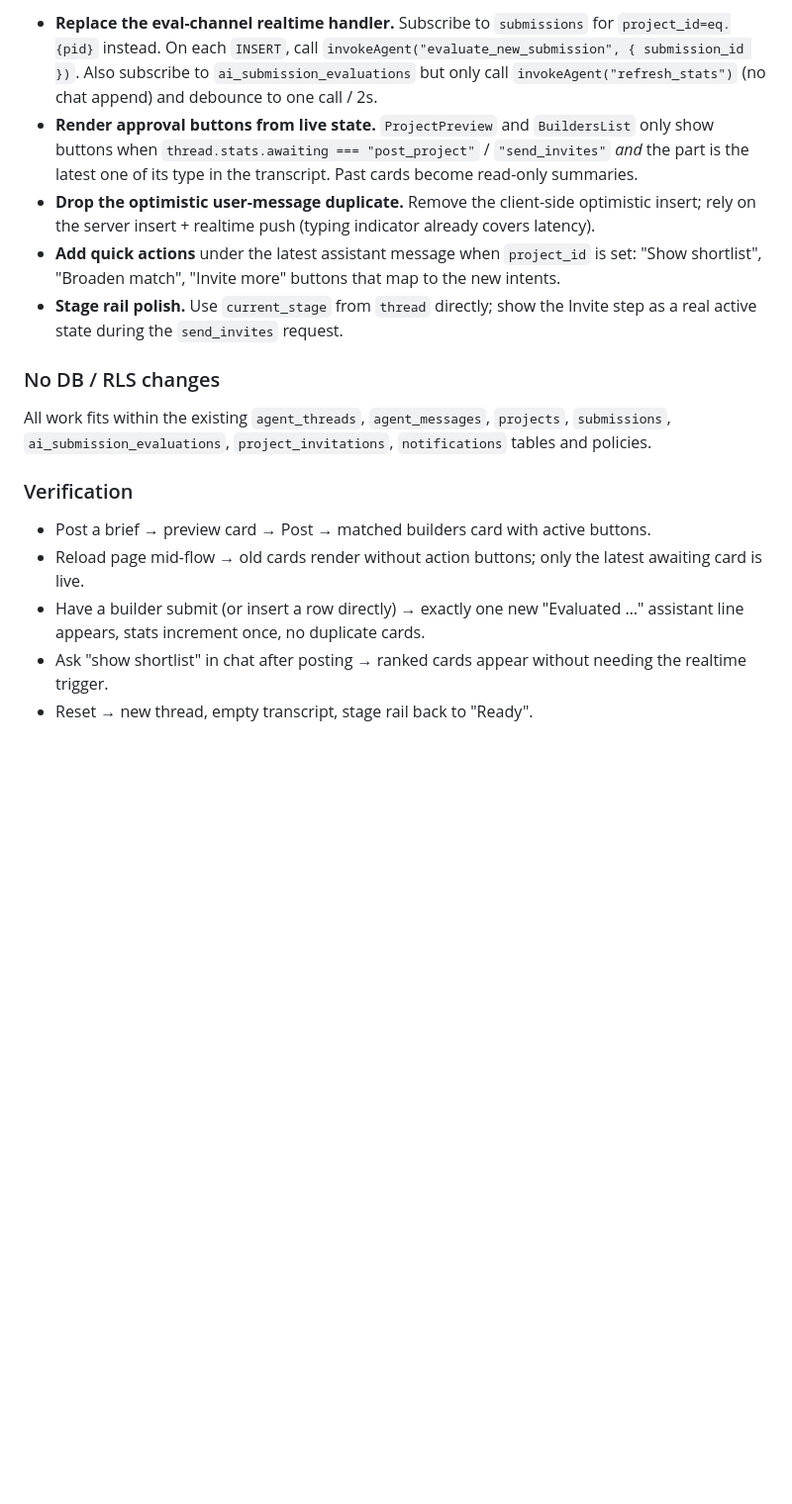
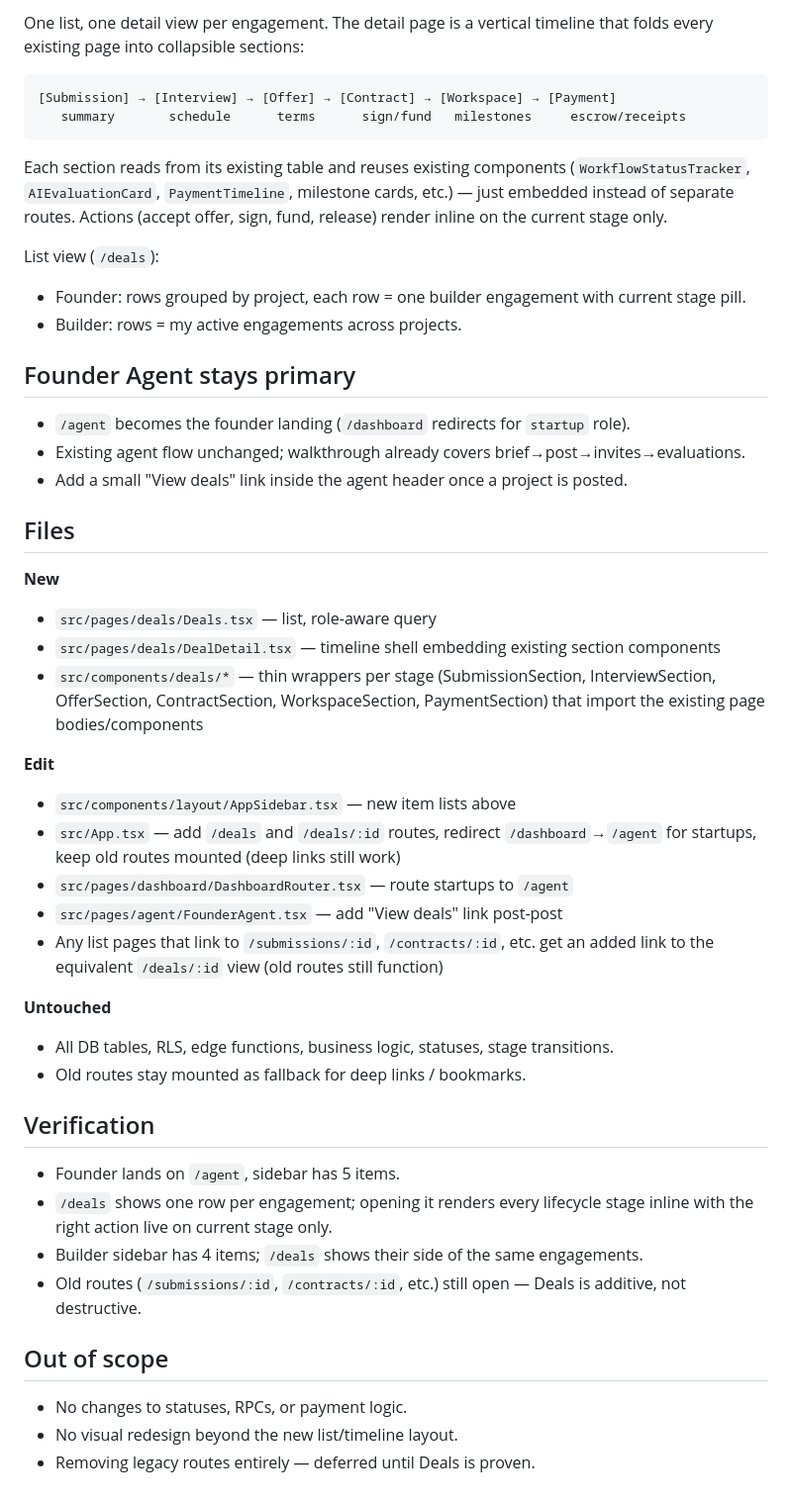
Before and after one commit to proofofbuild13/simple-launchpad, a Markdown page: .lovable/plan.md, the part around one of its changes. Shown at 99% size. Rendered like a GitHub page; blank space fills up the shorter version.

Commit message:
Changes
Co-authored-by: proofofbuild13 <285360677+proofofbuild13@users.noreply.github.com>

````diff
--- a/.lovable/plan.md
+++ b/.lovable/plan.md
@@ -32,16 +31,48 @@ The skeleton is in place but the flow has real gaps. Below is what is broken and
 
-- **Replace the eval-channel realtime handler.** Subscribe to `submissions` for `project_id=eq.{pid}` instead. On each `INSERT`, call `invokeAgent("evaluate_new_submission", { submission_id })`. Also subscribe to `ai_submission_evaluations` but only call `invokeAgent("refresh_stats")` (no chat append) and debounce to one call / 2s.
-- **Render approval buttons from live state.** `ProjectPreview` and `BuildersList` only show buttons when `thread.stats.awaiting === "post_project"` / `"send_invites"` *and* the part is the latest one of its type in the transcript. Past cards become read-only summaries.
-- **Drop the optimistic user-message duplicate.** Remove the client-side optimistic insert; rely on the server insert + realtime push (typing indicator already covers latency).
-- **Add quick actions** under the latest assistant message when `project_id` is set: "Show shortlist", "Broaden match", "Invite more" buttons that map to the new intents.
-- **Stage rail polish.** Use `current_stage` from `thread` directly; show the Invite step as a real active state during the `send_invites` request.
+One list, one detail view per engagement. The detail page is a vertical timeline that folds every existing page into collapsible sections:
 
-### No DB / RLS changes
-All work fits within the existing `agent_threads`, `agent_messages`, `projects`, `submissions`, `ai_submission_evaluations`, `project_invitations`, `notifications` tables and policies.
+```
+[Submission] → [Interview] → [Offer] → [Contract] → [Workspace] → [Payment]
+   summary       schedule      terms      sign/fund   milestones     escrow/receipts
+```
 
-### Verification
-- Post a brief → preview card → Post → matched builders card with active buttons.
-- Reload page mid-flow → old cards render without action buttons; only the latest awaiting card is live.
-- Have a builder submit (or insert a row directly) → exactly one new "Evaluated …" assistant line appears, stats increment once, no duplicate cards.
-- Ask "show shortlist" in chat after posting → ranked cards appear without needing the realtime trigger.
-- Reset → new thread, empty transcript, stage rail back to "Ready".
+Each section reads from its existing table and reuses existing components (`WorkflowStatusTracker`, `AIEvaluationCard`, `PaymentTimeline`, milestone cards, etc.) — just embedded instead of separate routes. Actions (accept offer, sign, fund, release) render inline on the current stage only.
+
+List view (`/deals`):
+- Founder: rows grouped by project, each row = one builder engagement with current stage pill.
+- Builder: rows = my active engagements across projects.
+
+## Founder Agent stays primary
+
+- `/agent` becomes the founder landing (`/dashboard` redirects for `startup` role).
+- Existing agent flow unchanged; walkthrough already covers brief→post→invites→evaluations.
+- Add a small "View deals" link inside the agent header once a project is posted.
+
+## Files
+
+**New**
+- `src/pages/deals/Deals.tsx` — list, role-aware query
+- `src/pages/deals/DealDetail.tsx` — timeline shell embedding existing section components
+- `src/components/deals/*` — thin wrappers per stage (SubmissionSection, InterviewSection, OfferSection, ContractSection, WorkspaceSection, PaymentSection) that import the existing page bodies/components
+
+**Edit**
+- `src/components/layout/AppSidebar.tsx` — new item lists above
+- `src/App.tsx` — add `/deals` and `/deals/:id` routes, redirect `/dashboard`→`/agent` for startups, keep old routes mounted (deep links still work)
+- `src/pages/dashboard/DashboardRouter.tsx` — route startups to `/agent`
+- `src/pages/agent/FounderAgent.tsx` — add "View deals" link post-post
+- Any list pages that link to `/submissions/:id`, `/contracts/:id`, etc. get an added link to the equivalent `/deals/:id` view (old routes still function)
+
+**Untouched**
+- All DB tables, RLS, edge functions, business logic, statuses, stage transitions.
+- Old routes stay mounted as fallback for deep links / bookmarks.
+
+## Verification
+- Founder lands on `/agent`, sidebar has 5 items.
+- `/deals` shows one row per engagement; opening it renders every lifecycle stage inline with the right action live on current stage only.
+- Builder sidebar has 4 items; `/deals` shows their side of the same engagements.
+- Old routes (`/submissions/:id`, `/contracts/:id`, etc.) still open — Deals is additive, not destructive.
+
+## Out of scope
+- No changes to statuses, RPCs, or payment logic.
+- No visual redesign beyond the new list/timeline layout.
+- Removing legacy routes entirely — deferred until Deals is proven.
````
Also changed, not shown: other parts of .lovable/plan.md (+22 -23 lines).
